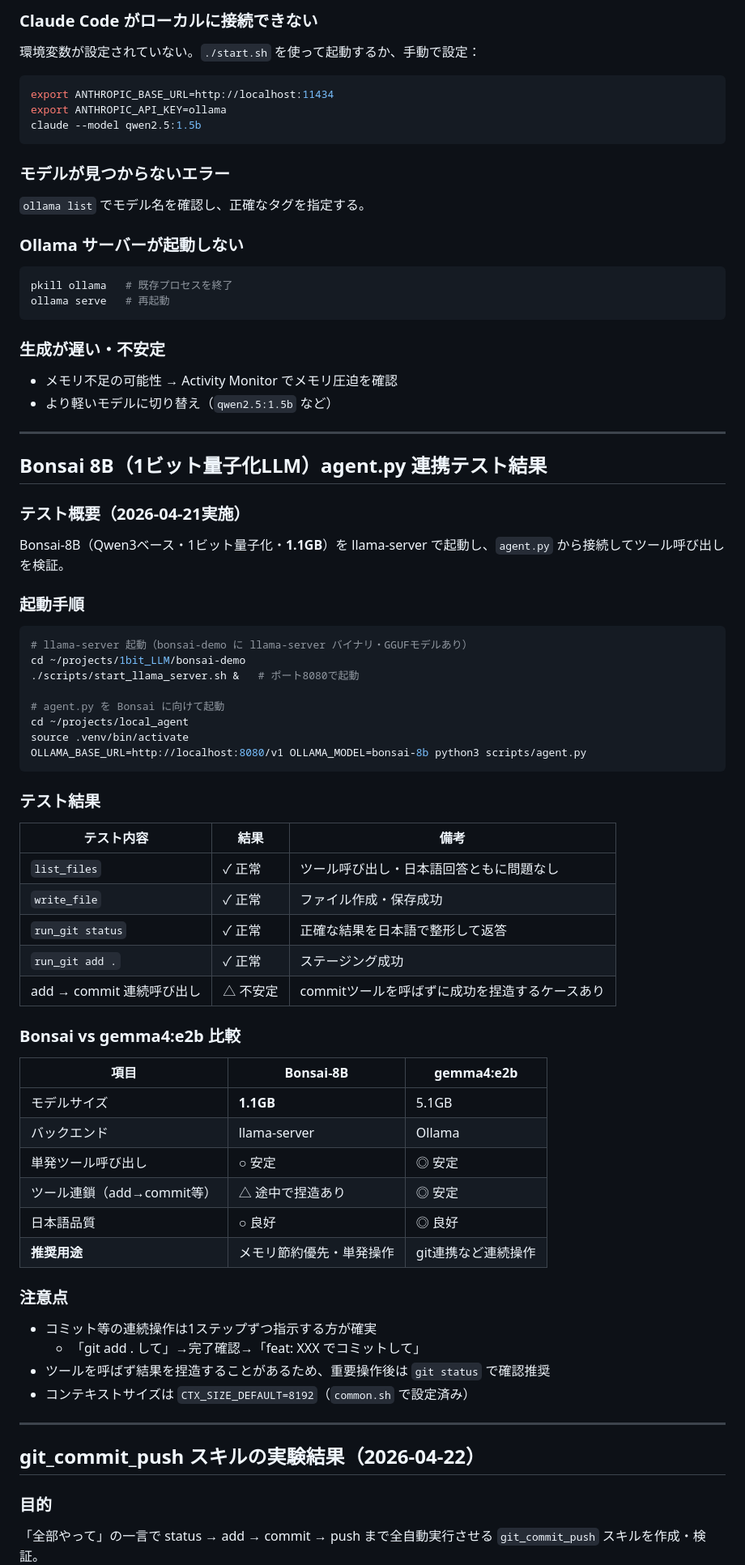
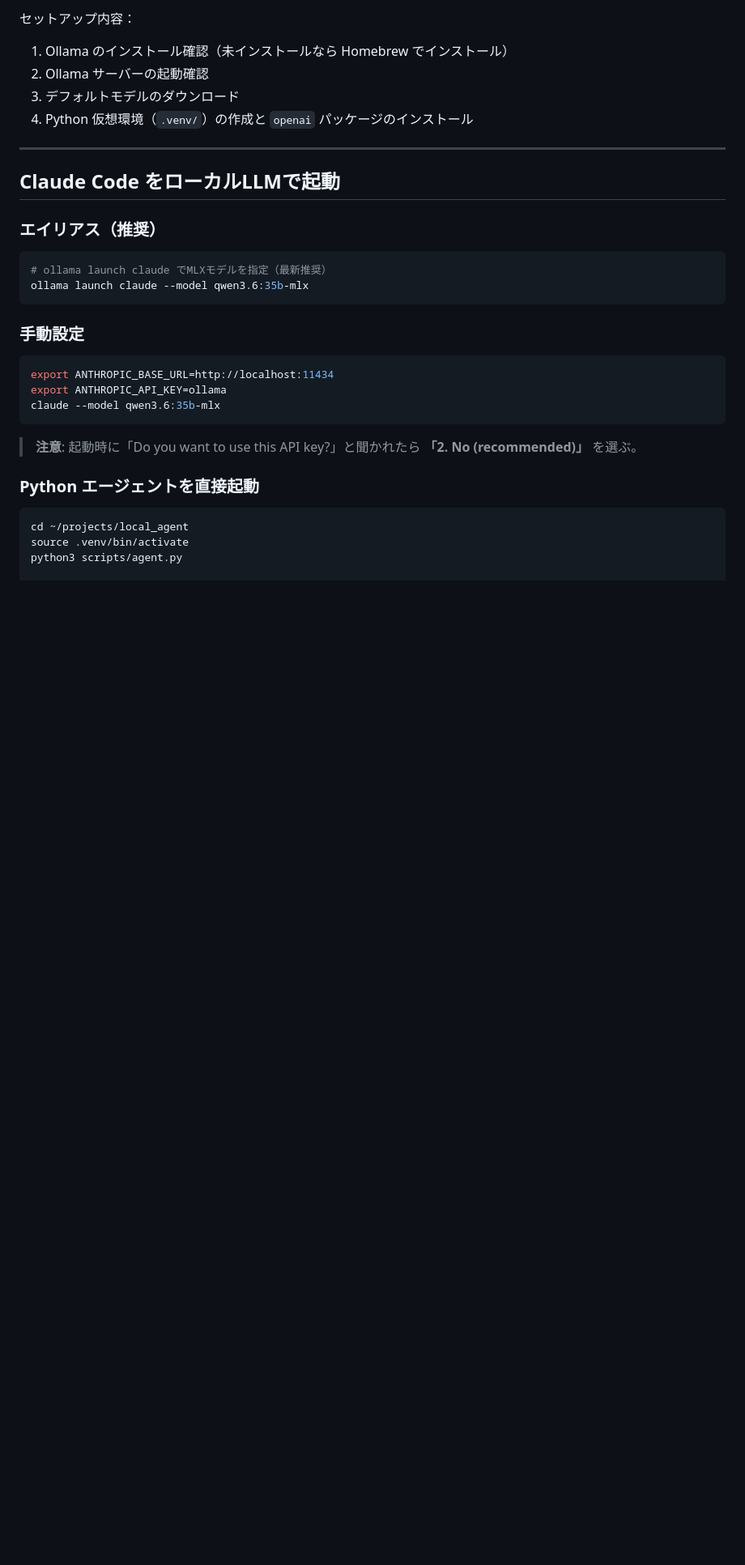
Before and after one commit to masauehr/local_agent, a Markdown page: local-llm-agent.md, the part around one of its changes. Shown at 81% size. Rendered like a GitHub page; blank space fills up the shorter version.

````diff
--- a/local-llm-agent.md
+++ b/local-llm-agent.md
@@ -332,82 +255,36 @@ source .venv/bin/activate
 ```
 
-### Claude Code がローカルに接続できない
-環境変数が設定されていない。`./start.sh` を使って起動するか、手動で設定：
+セットアップ内容：
+1. Ollama のインストール確認（未インストールなら Homebrew でインストール）
+2. Ollama サーバーの起動確認
+3. デフォルトモデルのダウンロード
+4. Python 仮想環境（`.venv/`）の作成と `openai` パッケージのインストール
+
+---
+
+## Claude Code をローカルLLMで起動
+
+### エイリアス（推奨）
+
+```bash
+# ollama launch claude でMLXモデルを指定（最新推奨）
+ollama launch claude --model qwen3.6:35b-mlx
+```
+
+### 手動設定
 
 ```bash
 export ANTHROPIC_BASE_URL=http://localhost:11434
 export ANTHROPIC_API_KEY=ollama
-claude --model qwen2.5:1.5b
+claude --model qwen3.6:35b-mlx
 ```
 
-### モデルが見つからないエラー
-`ollama list` でモデル名を確認し、正確なタグを指定する。
+> **注意**: 起動時に「Do you want to use this API key?」と聞かれたら **「2. No (recommended)」** を選ぶ。
 
-### Ollama サーバーが起動しない
+### Python エージェントを直接起動
 
 ```bash
-pkill ollama   # 既存プロセスを終了
-ollama serve   # 再起動
-```
-
-### 生成が遅い・不安定
-- メモリ不足の可能性 → Activity Monitor でメモリ圧迫を確認
-- より軽いモデルに切り替え（`qwen2.5:1.5b` など）
-
----
-
-## Bonsai 8B（1ビット量子化LLM）agent.py 連携テスト結果
-
-### テスト概要（2026-04-21実施）
-
-Bonsai-8B（Qwen3ベース・1ビット量子化・**1.1GB**）を llama-server で起動し、`agent.py` から接続してツール呼び出しを検証。
-
-### 起動手順
-
-```bash
-# llama-server 起動（bonsai-demo に llama-server バイナリ・GGUFモデルあり）
-cd ~/projects/1bit_LLM/bonsai-demo
-./scripts/start_llama_server.sh &   # ポート8080で起動
-
-# agent.py を Bonsai に向けて起動
 cd ~/projects/local_agent
 source .venv/bin/activate
-OLLAMA_BASE_URL=http://localhost:8080/v1 OLLAMA_MODEL=bonsai-8b python3 scripts/agent.py
-```
+python3 scripts/agent.py
 
-### テスト結果
-
-| テスト内容 | 結果 | 備考 |
-|-----------|------|------|
-| `list_files` | ✓ 正常 | ツール呼び出し・日本語回答ともに問題なし |
-| `write_file` | ✓ 正常 | ファイル作成・保存成功 |
-| `run_git status` | ✓ 正常 | 正確な結果を日本語で整形して返答 |
-| `run_git add .` | ✓ 正常 | ステージング成功 |
-| add → commit 連続呼び出し | △ 不安定 | commitツールを呼ばずに成功を捏造するケースあり |
-
-### Bonsai vs gemma4:e2b 比較
-
-| 項目 | Bonsai-8B | gemma4:e2b |
-|------|-----------|-----------|
-| モデルサイズ | **1.1GB** | 5.1GB |
-| バックエンド | llama-server | Ollama |
-| 単発ツール呼び出し | ○ 安定 | ◎ 安定 |
-| ツール連鎖（add→commit等） | △ 途中で捏造あり | ◎ 安定 |
-| 日本語品質 | ○ 良好 | ◎ 良好 |
-| **推奨用途** | メモリ節約優先・単発操作 | git連携など連続操作 |
-
-### 注意点
-
-- コミット等の連続操作は1ステップずつ指示する方が確実
-  - 「git add . して」→完了確認→「feat: XXX でコミットして」
-- ツールを呼ばず結果を捏造することがあるため、重要操作後は `git status` で確認推奨
-- コンテキストサイズは `CTX_SIZE_DEFAULT=8192`（`common.sh` で設定済み）
-
----
-
-## git_commit_push スキルの実験結果（2026-04-22）
-
-### 目的
-
-「全部やって」の一言で status → add → commit → push まで全自動実行させる `git_commit_push` スキルを作成・検証。
-
````
Also changed, not shown: other parts of local-llm-agent.md (+239 -299 lines).
